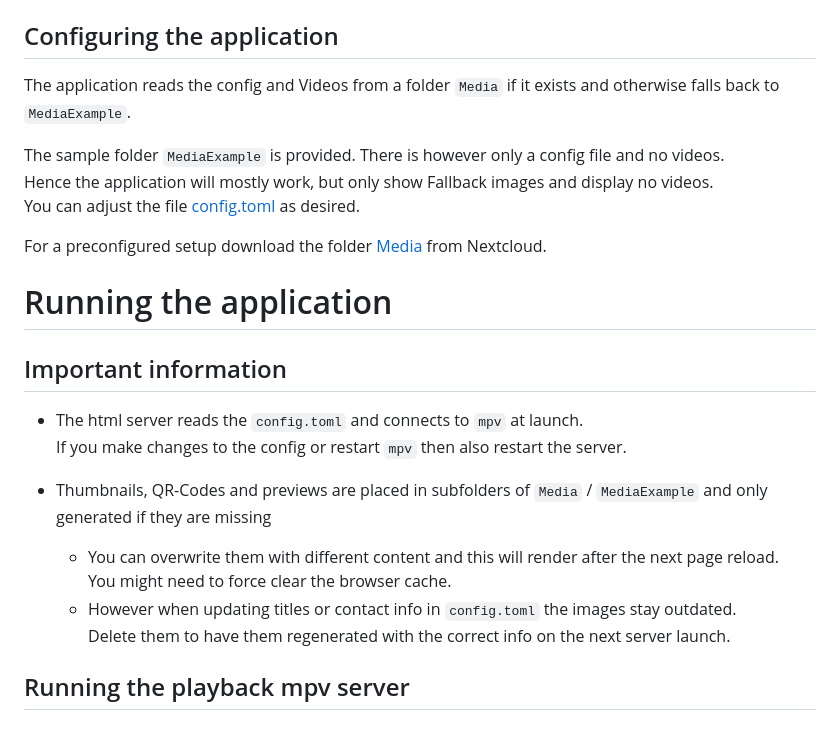
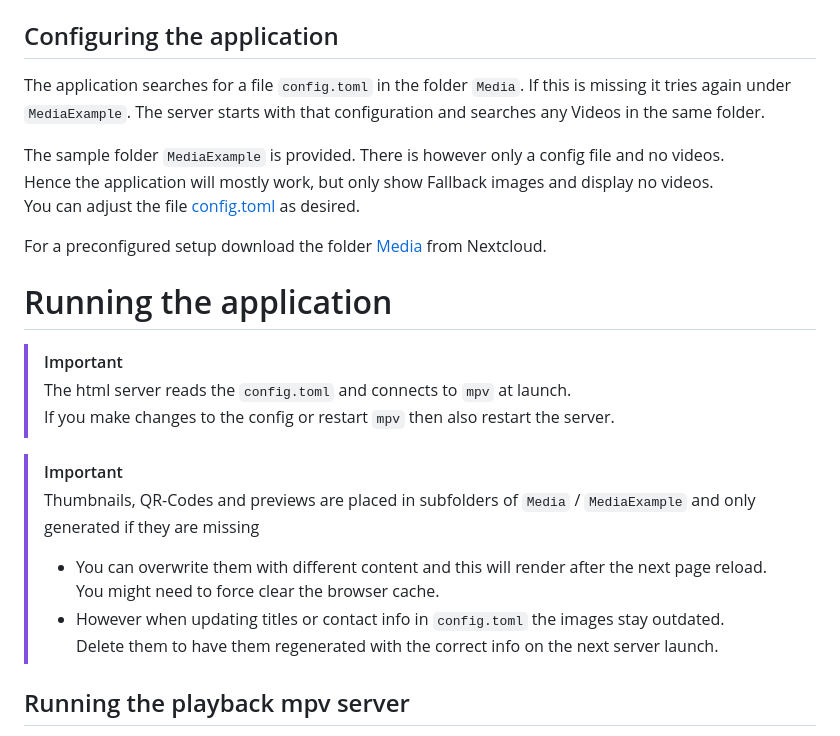
Before and after one commit to eurofurence/artshow-digital-showroom, a Markdown page: docs/running.md, the part around the change. Drawn GitHub-style.

Commit message:
amend docu

```diff
--- a/docs/running.md
+++ b/docs/running.md
@@ -11,8 +11,9 @@ Make sure the following programs are installed in a recent version
 
 ## Configuring the application
 
-The application reads the config and Videos from a folder `Media` if it exists
-and otherwise falls back to `MediaExample`.
+The application searches for a file `config.toml` in the folder `Media`.
+If this is missing it tries again under `MediaExample`.
+The server starts with that configuration and searches any Videos in the same folder.
 
 The sample folder `MediaExample` is provided.
 There is however only a config file and no videos.\
@@ -23,17 +24,17 @@ For a preconfigured setup download the folder [Media](https://cloud.eurofurence.
 
 # Running the application
 
-## Important information
+> [!IMPORTANT]
+> The html server reads the `config.toml` and connects to `mpv` at launch.\
+> If you make changes to the config or restart `mpv` then also restart the server.
 
-- The html server reads the `config.toml` and connects to `mpv` at launch.\
-  If you make changes to the config or restart `mpv` then also restart the server.
-
-- Thumbnails, QR-Codes and previews are placed in subfolders of `Media` / `MediaExample`
-  and only generated if they are missing
-  - You can overwrite them with different content and this will render after the next page reload.\
-    You might need to force clear the browser cache.
-  - However when updating titles or contact info in `config.toml` the images stay outdated.\
-    Delete them to have them regenerated with the correct info on the next server launch.
+> [!IMPORTANT]
+> Thumbnails, QR-Codes and previews are placed in subfolders of `Media` / `MediaExample`
+> and only generated if they are missing
+> - You can overwrite them with different content and this will render after the next page reload.\
+>   You might need to force clear the browser cache.
+> - However when updating titles or contact info in `config.toml` the images stay outdated.\
+>   Delete them to have them regenerated with the correct info on the next server launch.
 
 ## Running the playback mpv server
 
```
